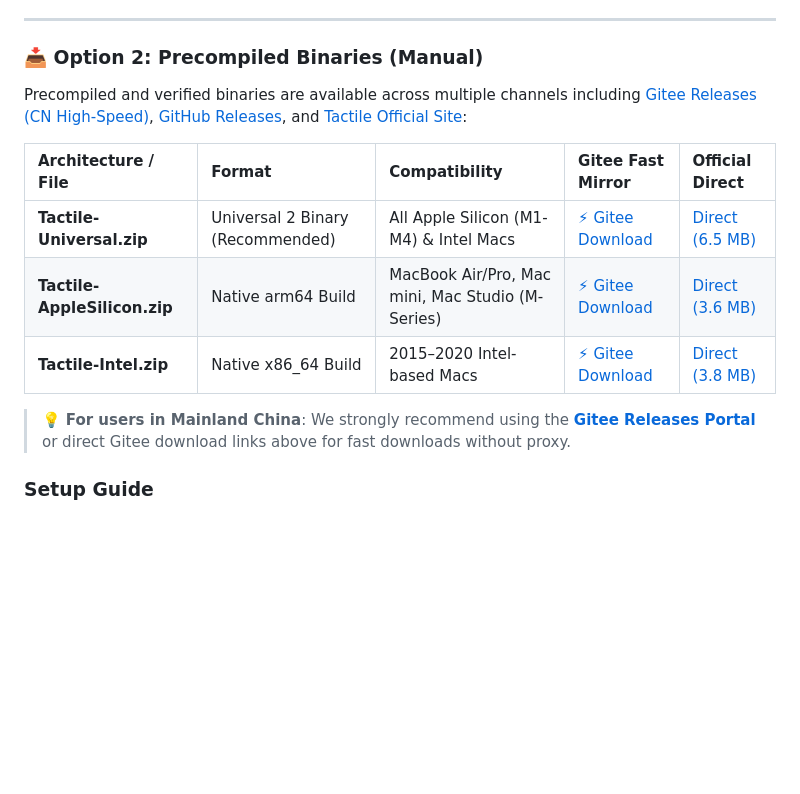
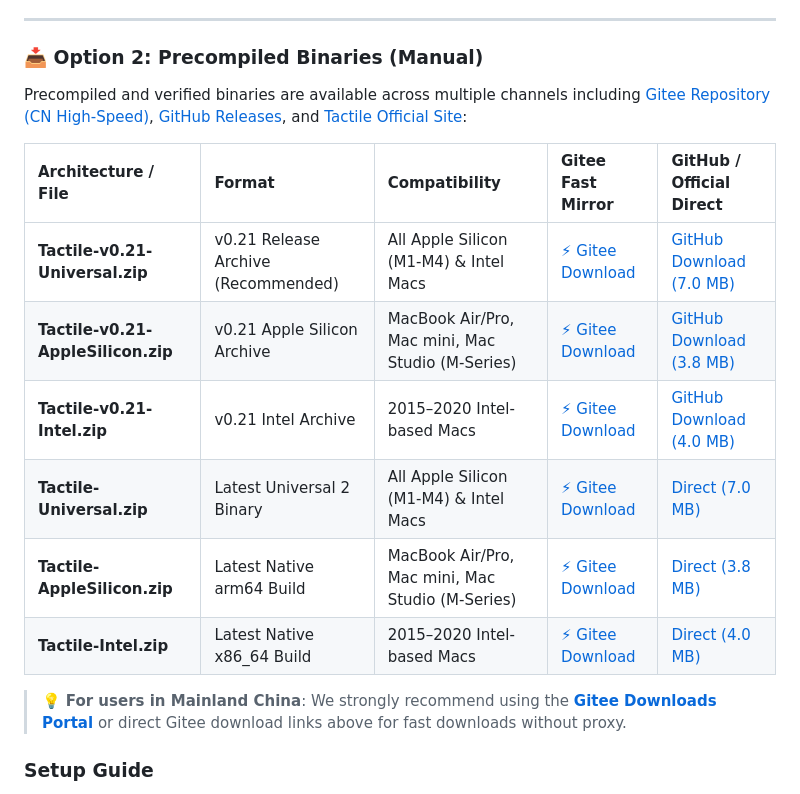
Before and after one commit to jorchford/tactile, a Markdown page: README.md, the part around the change. GitHub-like rendering; blank space fills up the shorter version.

```diff
--- a/README.md
+++ b/README.md
@@ -208,15 +208,18 @@ brew install --cask tactile
 
 ### 📥 Option 2: Precompiled Binaries (Manual)
 
-Precompiled and verified binaries are available across multiple channels including [Gitee Releases (CN High-Speed)](https://gitee.com/jorchford/tactile/releases), [GitHub Releases](https://github.com/jorchford/tactile/releases), and [Tactile Official Site](https://app.needai.top/app/tactile):
+Precompiled and verified binaries are available across multiple channels including [Gitee Repository (CN High-Speed)](https://gitee.com/jorchford/tactile/tree/v0.21), [GitHub Releases](https://github.com/jorchford/tactile/releases), and [Tactile Official Site](https://app.needai.top/app/tactile):
 
-| Architecture / File | Format | Compatibility | Gitee Fast Mirror | Official Direct |
+| Architecture / File | Format | Compatibility | Gitee Fast Mirror | GitHub / Official Direct |
 | :--- | :--- | :--- | :--- | :--- |
-| **Tactile-Universal.zip** | Universal 2 Binary (Recommended) | All Apple Silicon (M1-M4) & Intel Macs | [⚡ Gitee Download](https://gitee.com/jorchford/tactile/raw/master/downloads/Tactile-Universal.zip) | [Direct (6.5 MB)](downloads/Tactile-Universal.zip) |
-| **Tactile-AppleSilicon.zip** | Native arm64 Build | MacBook Air/Pro, Mac mini, Mac Studio (M-Series) | [⚡ Gitee Download](https://gitee.com/jorchford/tactile/raw/master/downloads/Tactile-AppleSilicon.zip) | [Direct (3.6 MB)](downloads/Tactile-AppleSilicon.zip) |
-| **Tactile-Intel.zip** | Native x86_64 Build | 2015–2020 Intel-based Macs | [⚡ Gitee Download](https://gitee.com/jorchford/tactile/raw/master/downloads/Tactile-Intel.zip) | [Direct (3.8 MB)](downloads/Tactile-Intel.zip) |
+| **Tactile-v0.21-Universal.zip** | v0.21 Release Archive (Recommended) | All Apple Silicon (M1-M4) & Intel Macs | [⚡ Gitee Download](https://gitee.com/jorchford/tactile/raw/master/downloads/Tactile-v0.21-Universal.zip) | [GitHub Download (7.0 MB)](https://github.com/jorchford/tactile/releases/download/v0.21/Tactile-Universal.zip) |
+| **Tactile-v0.21-AppleSilicon.zip** | v0.21 Apple Silicon Archive | MacBook Air/Pro, Mac mini, Mac Studio (M-Series) | [⚡ Gitee Download](https://gitee.com/jorchford/tactile/raw/master/downloads/Tactile-v0.21-AppleSilicon.zip) | [GitHub Download (3.8 MB)](https://github.com/jorchford/tactile/releases/download/v0.21/Tactile-AppleSilicon.zip) |
+| **Tactile-v0.21-Intel.zip** | v0.21 Intel Archive | 2015–2020 Intel-based Macs | [⚡ Gitee Download](https://gitee.com/jorchford/tactile/raw/master/downloads/Tactile-v0.21-Intel.zip) | [GitHub Download (4.0 MB)](https://github.com/jorchford/tactile/releases/download/v0.21/Tactile-Intel.zip) |
+| **Tactile-Universal.zip** | Latest Universal 2 Binary | All Apple Silicon (M1-M4) & Intel Macs | [⚡ Gitee Download](https://gitee.com/jorchford/tactile/raw/master/downloads/Tactile-Universal.zip) | [Direct (7.0 MB)](downloads/Tactile-Universal.zip) |
+| **Tactile-AppleSilicon.zip** | Latest Native arm64 Build | MacBook Air/Pro, Mac mini, Mac Studio (M-Series) | [⚡ Gitee Download](https://gitee.com/jorchford/tactile/raw/master/downloads/Tactile-AppleSilicon.zip) | [Direct (3.8 MB)](downloads/Tactile-AppleSilicon.zip) |
+| **Tactile-Intel.zip** | Latest Native x86_64 Build | 2015–2020 Intel-based Macs | [⚡ Gitee Download](https://gitee.com/jorchford/tactile/raw/master/downloads/Tactile-Intel.zip) | [Direct (4.0 MB)](downloads/Tactile-Intel.zip) |
 
-> 💡 **For users in Mainland China**: We strongly recommend using the **[Gitee Releases Portal](https://gitee.com/jorchford/tactile/releases)** or direct Gitee download links above for fast downloads without proxy.
+> 💡 **For users in Mainland China**: We strongly recommend using the **[Gitee Downloads Portal](https://gitee.com/jorchford/tactile/tree/master/downloads)** or direct Gitee download links above for fast downloads without proxy.
 
 ### Setup Guide
 1. Download the appropriate zip file for your Mac.
```
Also changed, not shown: README_zh.md (+9 -6 lines), downloads/README.md (+12 -11 lines).
